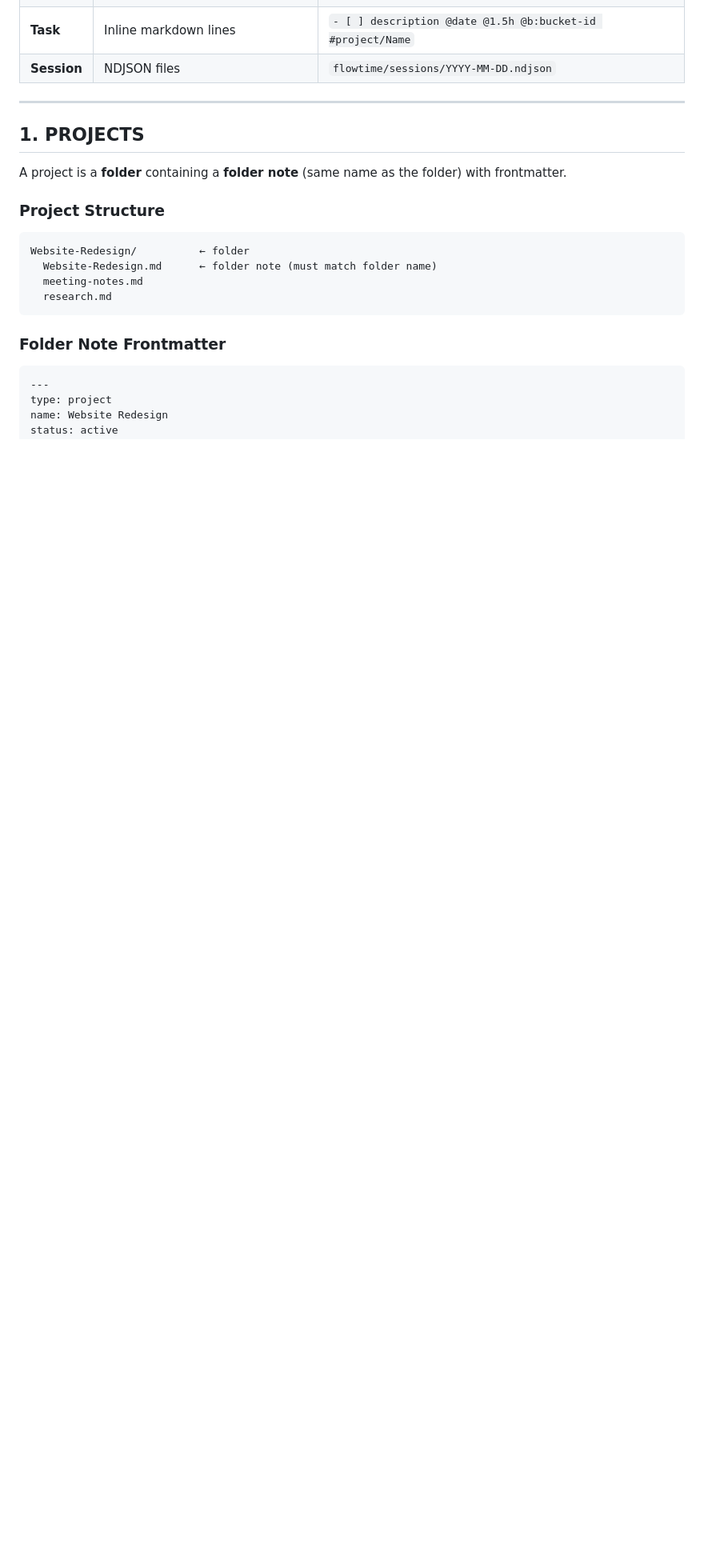
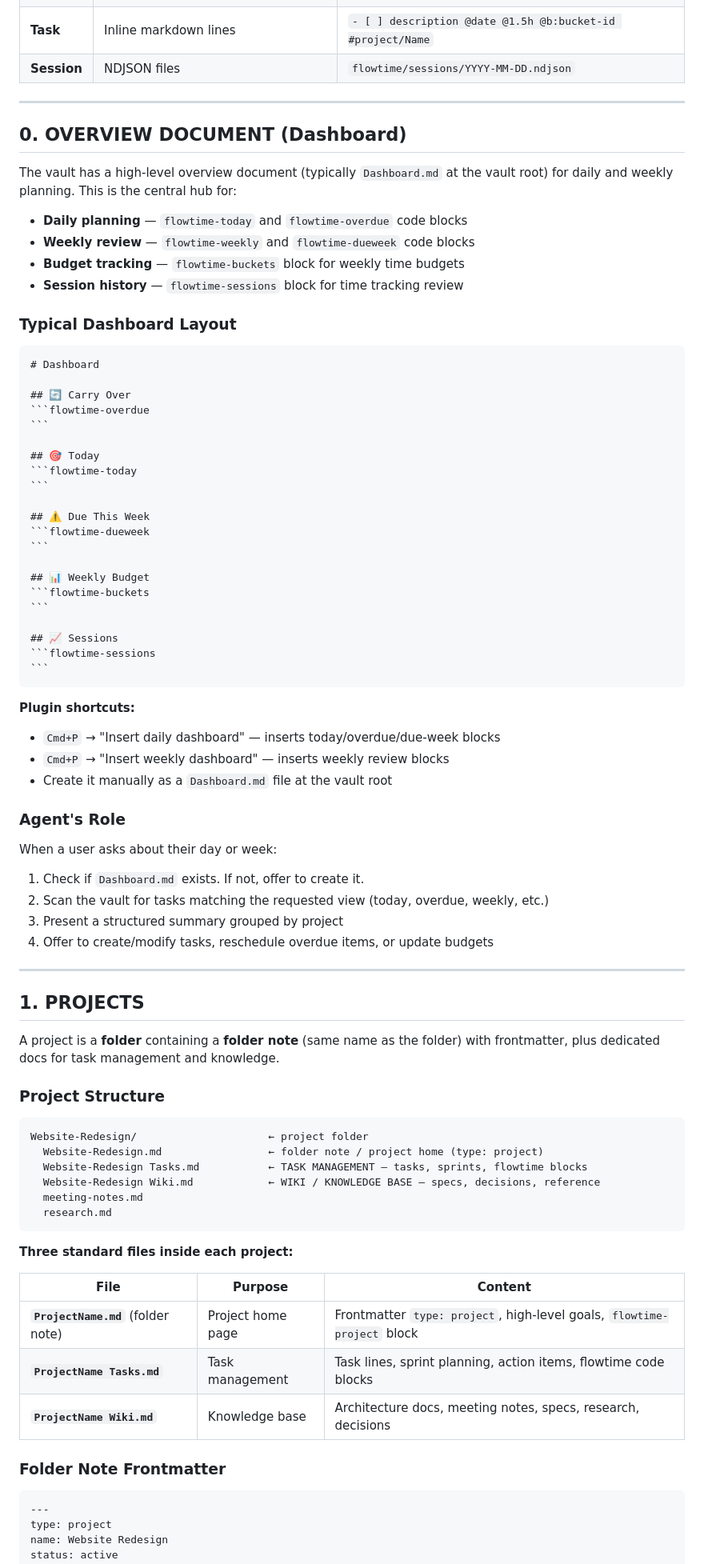
Before and after one commit to Radialarray/flowtime-obsidian, a Markdown page: skill.md, the part around one of its changes. Shown at 80% size. Drawn GitHub-style; blank space fills up the shorter version.

Commit message:
feat(skill): add YAML frontmatter, vault structure with project mgmt + wiki docs, overview dashboard section

`````diff
--- a/skill.md
+++ b/skill.md
@@ -17,18 +50,78 @@ Flowtime has four entity types. All live in markdown files in the vault:
 
 ---
 
+## 0. OVERVIEW DOCUMENT (Dashboard)
+
+The vault has a high-level overview document (typically `Dashboard.md` at the vault root) for daily and weekly planning. This is the central hub for:
+
+- **Daily planning** — `flowtime-today` and `flowtime-overdue` code blocks
+- **Weekly review** — `flowtime-weekly` and `flowtime-dueweek` code blocks
+- **Budget tracking** — `flowtime-buckets` block for weekly time budgets
+- **Session history** — `flowtime-sessions` block for time tracking review
+
+### Typical Dashboard Layout
+
+````markdown
+# Dashboard
+
+## 🔄 Carry Over
+```flowtime-overdue
+```
+
+## 🎯 Today
+```flowtime-today
+```
+
+## ⚠️ Due This Week
+```flowtime-dueweek
+```
+
+## 📊 Weekly Budget
+```flowtime-buckets
+```
+
+## 📈 Sessions
+```flowtime-sessions
+```
+````
+
+**Plugin shortcuts:**
+- `Cmd+P` → "Insert daily dashboard" — inserts today/overdue/due-week blocks
+- `Cmd+P` → "Insert weekly dashboard" — inserts weekly review blocks
+- Create it manually as a `Dashboard.md` file at the vault root
+
+### Agent's Role
+
+When a user asks about their day or week:
+1. Check if `Dashboard.md` exists. If not, offer to create it.
+2. Scan the vault for tasks matching the requested view (today, overdue, weekly, etc.)
+3. Present a structured summary grouped by project
+4. Offer to create/modify tasks, reschedule overdue items, or update budgets
+
+---
+
 ## 1. PROJECTS
 
-A project is a **folder** containing a **folder note** (same name as the folder) with frontmatter.
+A project is a **folder** containing a **folder note** (same name as the folder) with frontmatter, plus dedicated docs for task management and knowledge.
 
 ### Project Structure
 
 ```
-Website-Redesign/          ← folder
-  Website-Redesign.md      ← folder note (must match folder name)
+Website-Redesign/                     ← project folder
+  Website-Redesign.md                 ← folder note / project home (type: project)
+  Website-Redesign Tasks.md           ← TASK MANAGEMENT — tasks, sprints, flowtime blocks
+  Website-Redesign Wiki.md            ← WIKI / KNOWLEDGE BASE — specs, decisions, reference
   meeting-notes.md
   research.md
 ```
+
+**Three standard files inside each project:**
+
+| File | Purpose | Content |
+|------|---------|---------|
+| **`ProjectName.md`** (folder note) | Project home page | Frontmatter `type: project`, high-level goals, `flowtime-project` block |
+| **`ProjectName Tasks.md`** | Task management | Task lines, sprint planning, action items, flowtime code blocks |
+| **`ProjectName Wiki.md`** | Knowledge base | Architecture docs, meeting notes, specs, research, decisions |
 
 ### Folder Note Frontmatter
 
`````
Also changed, not shown: other parts of skill.md (+83 -3 lines).
